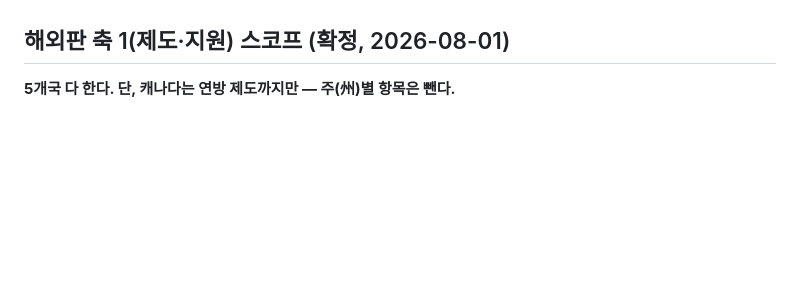
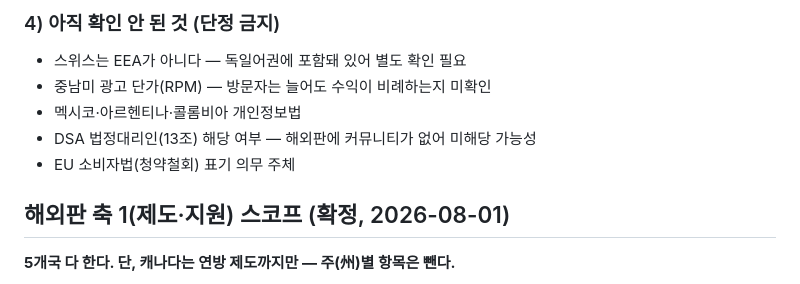
Before and after one commit to dailyhotcoolmeme/parkinon-web, a Markdown page: docs/website-plan.md, the part around one of its changes. Drawn GitHub-style; blank space fills up the shorter version.

```diff
--- a/docs/website-plan.md
+++ b/docs/website-plan.md
@@ -159,3 +213,9 @@ Parkinson's Foundation · 마이클 J. 폭스 재단도 재단 소속 의료진
+### 4) 아직 확인 안 된 것 (단정 금지)
+- 스위스는 EEA가 아니다 — 독일어권에 포함돼 있어 별도 확인 필요
+- 중남미 광고 단가(RPM) — 방문자는 늘어도 수익이 비례하는지 미확인
+- 멕시코·아르헨티나·콜롬비아 개인정보법
+- DSA 법정대리인(13조) 해당 여부 — 해외판에 커뮤니티가 없어 미해당 가능성
+- EU 소비자법(청약철회) 표기 의무 주체
 
 ## 해외판 축 1(제도·지원) 스코프 (확정, 2026-08-01)
 
```
Also changed, not shown: other parts of docs/website-plan.md (+56 -2 lines).
